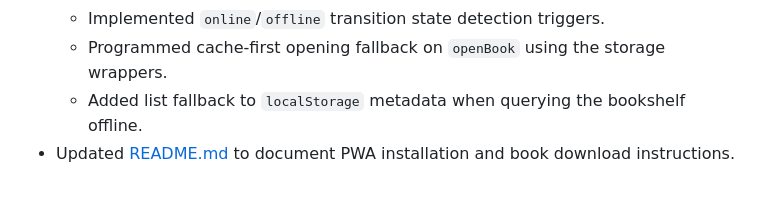
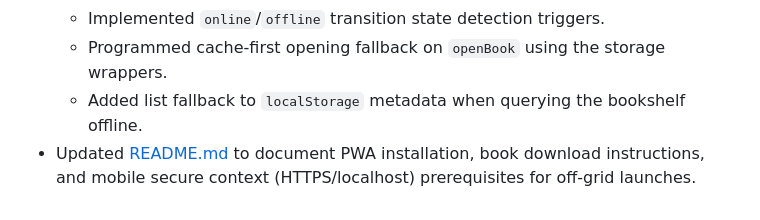
Before and after one commit to rogerallen/bookie, a Markdown page: DEVLOG.md, the part around the change. GitHub-like rendering.

```diff
--- a/DEVLOG.md
+++ b/DEVLOG.md
@@ -99,4 +99,4 @@
   - Implemented `online`/`offline` transition state detection triggers.
   - Programmed cache-first opening fallback on `openBook` using the storage wrappers.
   - Added list fallback to `localStorage` metadata when querying the bookshelf offline.
-- Updated [README.md](file:///home/rallen/Documents/Devel/Node/bookie/README.md) to document PWA installation and book download instructions.
+- Updated [README.md](file:///home/rallen/Documents/Devel/Node/bookie/README.md) to document PWA installation, book download instructions, and mobile secure context (HTTPS/localhost) prerequisites for off-grid launches.
```
Also changed, not shown: README.md (+19 -0 lines).
